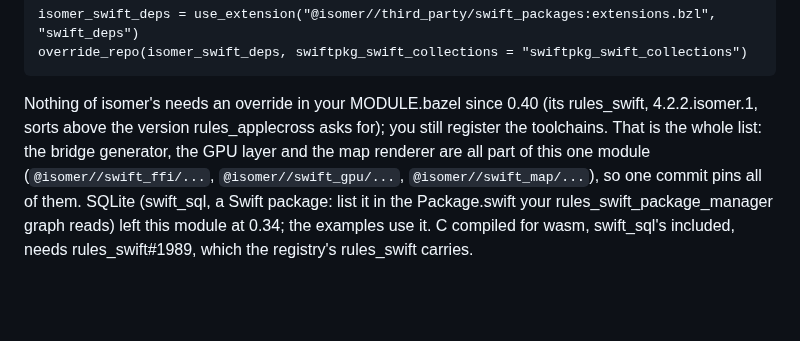
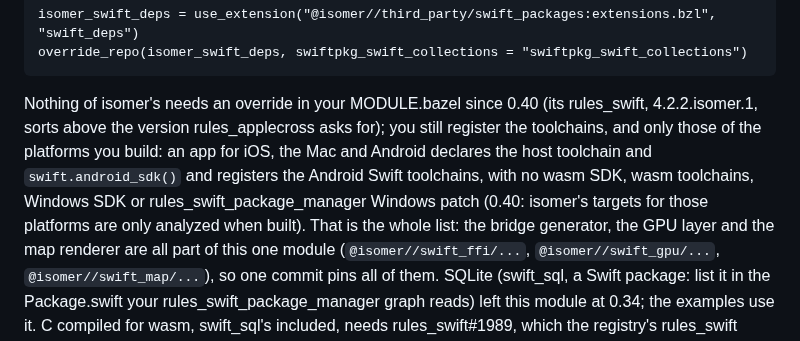
Before and after one commit to AttilaTheFun/isomer, a Markdown page: README.md, the part around the change. Drawn GitHub-style; blank space fills up the shorter version.

Commit message:
README: an iOS, Mac and Android app registers no wasm or Windows setup

```diff
--- a/README.md
+++ b/README.md
@@ -683,7 +683,12 @@ override_repo(isomer_swift_deps, swiftpkg_swift_collections = "swiftpkg_swift_co
 
 Nothing of isomer's needs an override in your MODULE.bazel since 0.40 (its
 rules_swift, 4.2.2.isomer.1, sorts above the version rules_applecross asks
-for); you still register the toolchains. That is the whole list: the bridge generator, the GPU layer and the map
+for); you still register the toolchains, and only those of the platforms
+you build: an app for iOS, the Mac and Android declares the host toolchain
+and `swift.android_sdk()` and registers the Android Swift toolchains, with
+no wasm SDK, wasm toolchains, Windows SDK or rules_swift_package_manager
+Windows patch (0.40: isomer's targets for those platforms are only
+analyzed when built). That is the whole list: the bridge generator, the GPU layer and the map
 renderer are all part of this one module (`@isomer//swift_ffi/...`,
 `@isomer//swift_gpu/...`, `@isomer//swift_map/...`), so one commit pins all of
 them. SQLite (swift_sql, a Swift package: list it in the Package.swift
```
